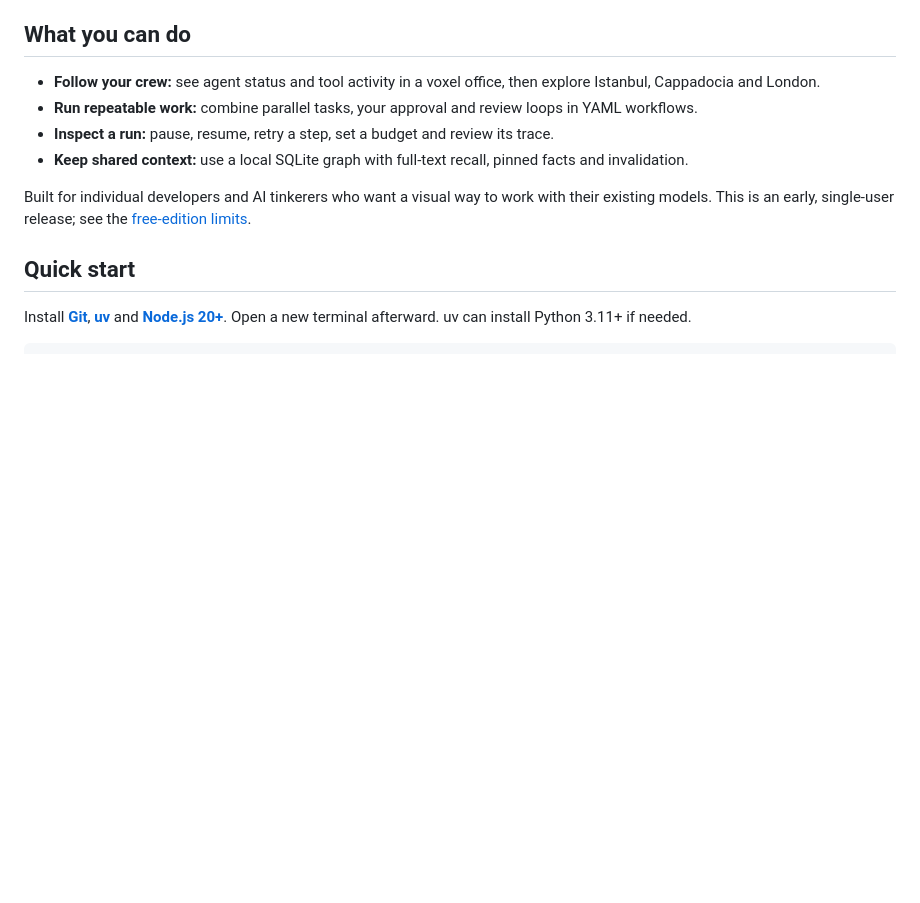
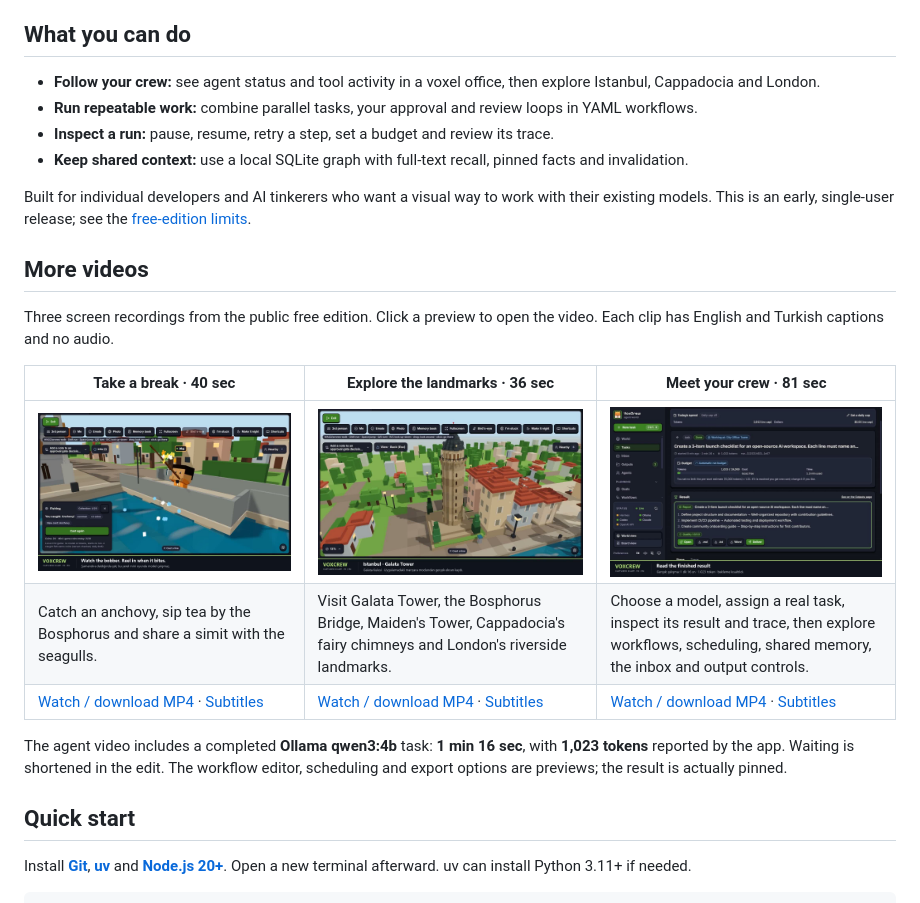
Before and after one commit to Mucaktr/voxcrew, a Markdown page: README.md, the part around the change. GitHub-like rendering; pictures changed too: docs/media/voxcrew-agent-menus-81s.jpg (added), docs/media/voxcrew-breaks-40s.jpg (added), docs/media/voxcrew-landmarks-36s.jpg (added); blank space fills up the shorter version.

```diff
--- a/README.md
+++ b/README.md
@@ -28,6 +28,18 @@ VoxCrew runs on your computer. Use a local model or connect a hosted provider wi
 - **Keep shared context:** use a local SQLite graph with full-text recall, pinned facts and invalidation.
 
 Built for individual developers and AI tinkerers who want a visual way to work with their existing models. This is an early, single-user release; see the [free-edition limits](#free-edition-and-current-limits).
+
+## More videos
+
+Three screen recordings from the public free edition. Click a preview to open the video. Each clip has English and Turkish captions and no audio.
+
+| Take a break · 40 sec | Explore the landmarks · 36 sec | Meet your crew · 81 sec |
+|---|---|---|
+| [![Fishing, tea and seagulls in VoxCrew's Istanbul](docs/media/voxcrew-breaks-40s.jpg)](docs/media/voxcrew-breaks-40s.mp4) | [![Istanbul, Cappadocia and London's voxel landmarks](docs/media/voxcrew-landmarks-36s.jpg)](docs/media/voxcrew-landmarks-36s.mp4) | [![A completed agent task in VoxCrew](docs/media/voxcrew-agent-menus-81s.jpg)](docs/media/voxcrew-agent-menus-81s.mp4) |
+| Catch an anchovy, sip tea by the Bosphorus and share a simit with the seagulls. | Visit Galata Tower, the Bosphorus Bridge, Maiden's Tower, Cappadocia's fairy chimneys and London's riverside landmarks. | Choose a model, assign a real task, inspect its result and trace, then explore workflows, scheduling, shared memory, the inbox and output controls. |
+| [Watch / download MP4](docs/media/voxcrew-breaks-40s.mp4?raw=1) · [Subtitles](docs/media/voxcrew-breaks-40s.srt) | [Watch / download MP4](docs/media/voxcrew-landmarks-36s.mp4?raw=1) · [Subtitles](docs/media/voxcrew-landmarks-36s.srt) | [Watch / download MP4](docs/media/voxcrew-agent-menus-81s.mp4?raw=1) · [Subtitles](docs/media/voxcrew-agent-menus-81s.srt) |
+
+The agent video includes a completed **Ollama qwen3:4b** task: **1 min 16 sec**, with **1,023 tokens** reported by the app. Waiting is shortened in the edit. The workflow editor, scheduling and export options are previews; the result is actually pinned.
 
 ## Quick start
 
```
Also changed, not shown: README.tr.md (+12 -0 lines), 6 other files.
